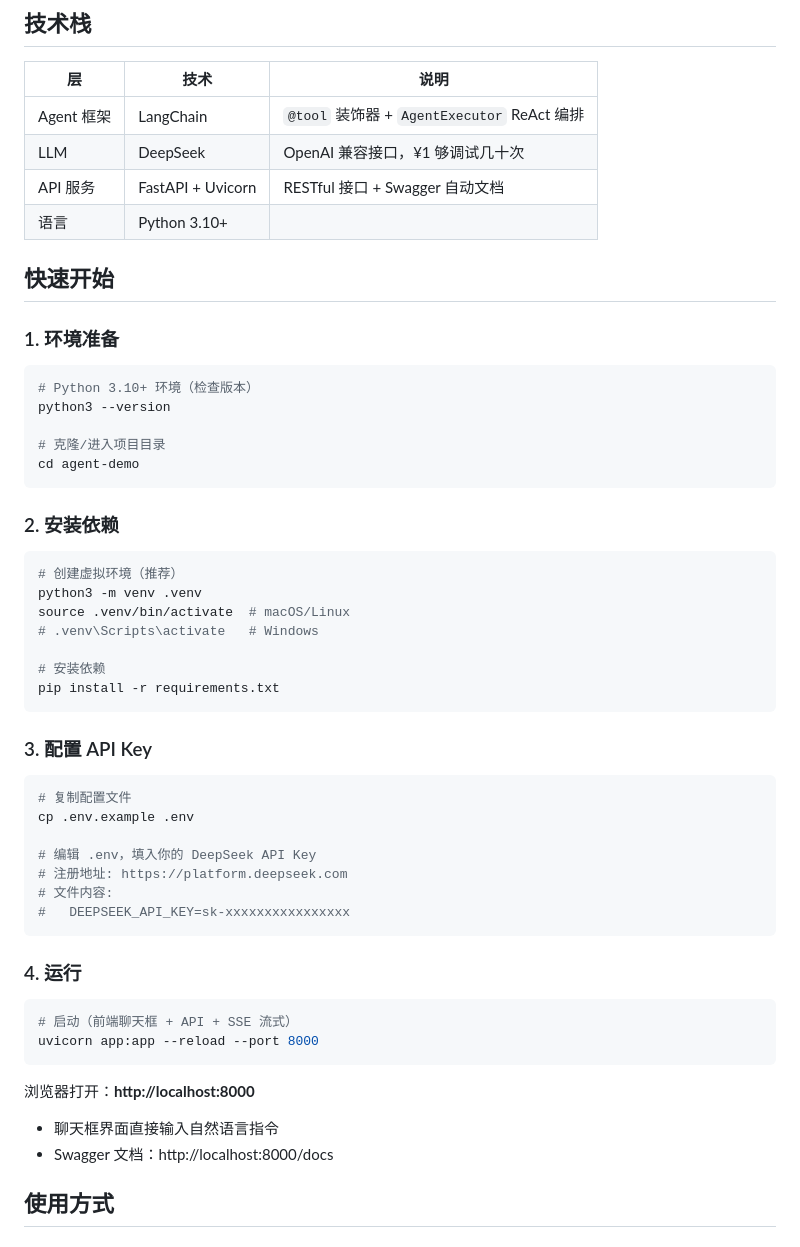
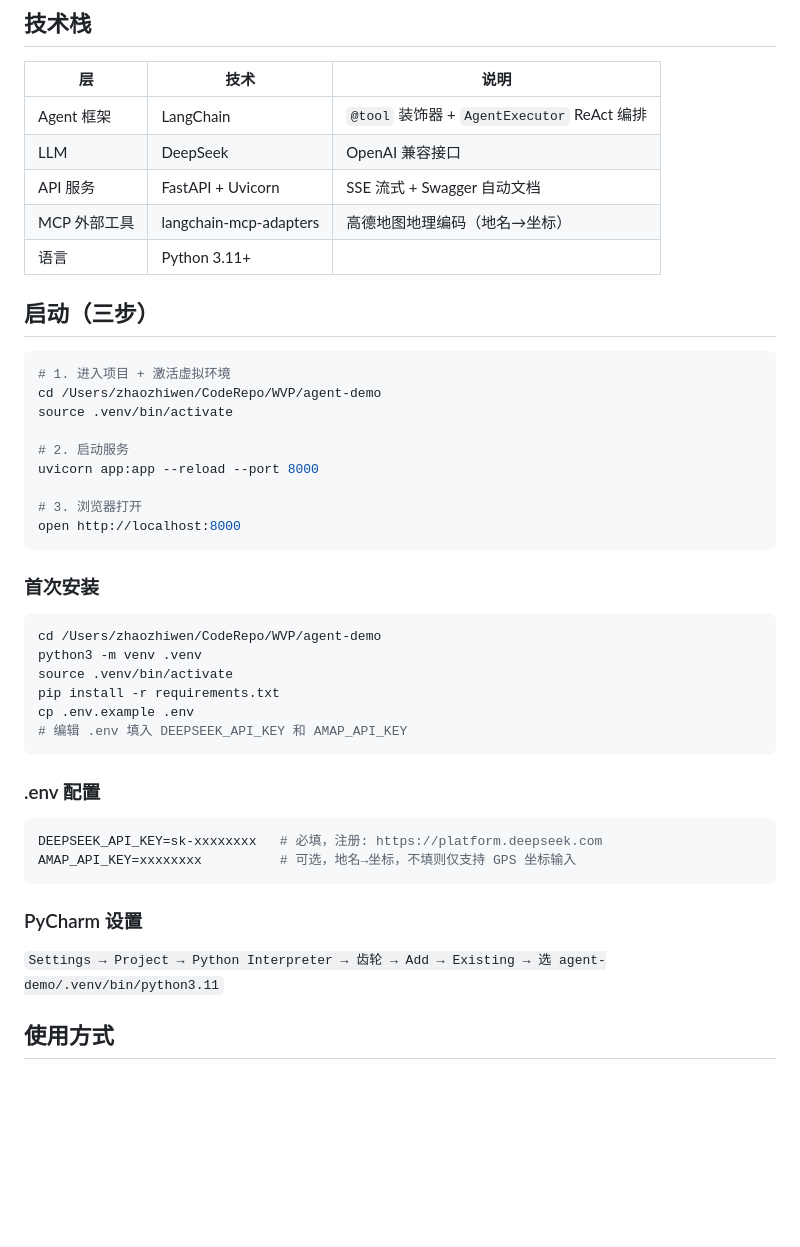
Before and after one commit to Cnjszzw/agent-drone-demo, a Markdown page: README.md, the part around the change. Rendered like a GitHub page; blank space fills up the shorter version.

Commit message:
docs: README 精简为三步启动 + 首次安装 + PyCharm 配置

````diff
--- a/README.md
+++ b/README.md
@@ -9,57 +9,46 @@
 | 层 | 技术 | 说明 |
 |---|------|------|
 | Agent 框架 | LangChain | `@tool` 装饰器 + `AgentExecutor` ReAct 编排 |
-| LLM | DeepSeek | OpenAI 兼容接口，¥1 够调试几十次 |
-| API 服务 | FastAPI + Uvicorn | RESTful 接口 + Swagger 自动文档 |
-| 语言 | Python 3.10+ | |
+| LLM | DeepSeek | OpenAI 兼容接口 |
+| API 服务 | FastAPI + Uvicorn | SSE 流式 + Swagger 自动文档 |
+| MCP 外部工具 | langchain-mcp-adapters | 高德地图地理编码（地名→坐标） |
+| 语言 | Python 3.11+ | |
 
-## 快速开始
-
-### 1. 环境准备
+## 启动（三步）
 
 ```bash
-# Python 3.10+ 环境（检查版本）
-python3 --version
+# 1. 进入项目 + 激活虚拟环境
+cd /Users/zhaozhiwen/CodeRepo/WVP/agent-demo
+source .venv/bin/activate
 
-# 克隆/进入项目目录
-cd agent-demo
+# 2. 启动服务
+uvicorn app:app --reload --port 8000
+
+# 3. 浏览器打开
+open http://localhost:8000
 ```
 
-### 2. 安装依赖
+### 首次安装
 
 ```bash
-# 创建虚拟环境（推荐）
+cd /Users/zhaozhiwen/CodeRepo/WVP/agent-demo
 python3 -m venv .venv
-source .venv/bin/activate  # macOS/Linux
-# .venv\Scripts\activate   # Windows
-
-# 安装依赖
+source .venv/bin/activate
 pip install -r requirements.txt
+cp .env.example .env
+# 编辑 .env 填入 DEEPSEEK_API_KEY 和 AMAP_API_KEY
 ```
 
-### 3. 配置 API Key
+### .env 配置
 
 ```bash
-# 复制配置文件
-cp .env.example .env
-
-# 编辑 .env，填入你的 DeepSeek API Key
-# 注册地址: https://platform.deepseek.com
-# 文件内容:
-#   DEEPSEEK_API_KEY=sk-xxxxxxxxxxxxxxxx
+DEEPSEEK_API_KEY=sk-xxxxxxxx   # 必填，注册: https://platform.deepseek.com
+AMAP_API_KEY=xxxxxxxx          # 可选，地名→坐标，不填则仅支持 GPS 坐标输入
 ```
 
-### 4. 运行
+### PyCharm 设置
 
-```bash
-# 启动（前端聊天框 + API + SSE 流式）
-uvicorn app:app --reload --port 8000
-```
-
-浏览器打开：**http://localhost:8000**
-
-- 聊天框界面直接输入自然语言指令
-- Swagger 文档：http://localhost:8000/docs
+`Settings → Project → Python Interpreter → 齿轮 → Add → Existing → 选 agent-demo/.venv/bin/python3.11`
 
 ## 使用方式
 
````
